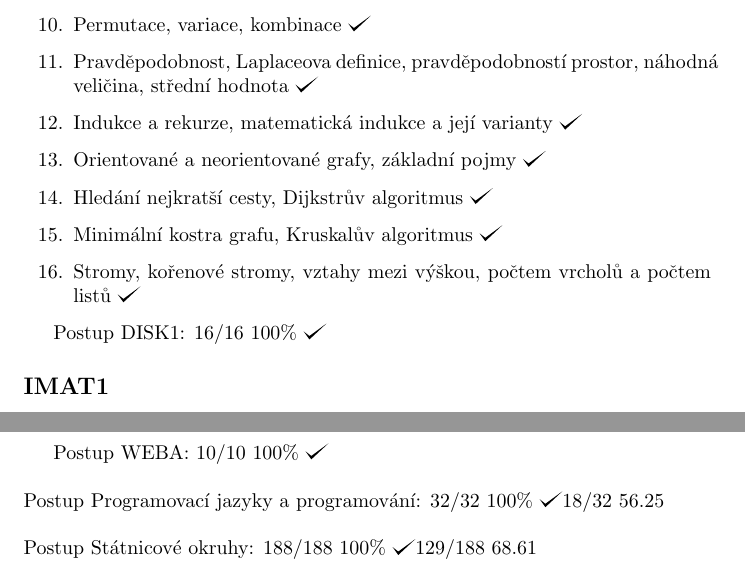
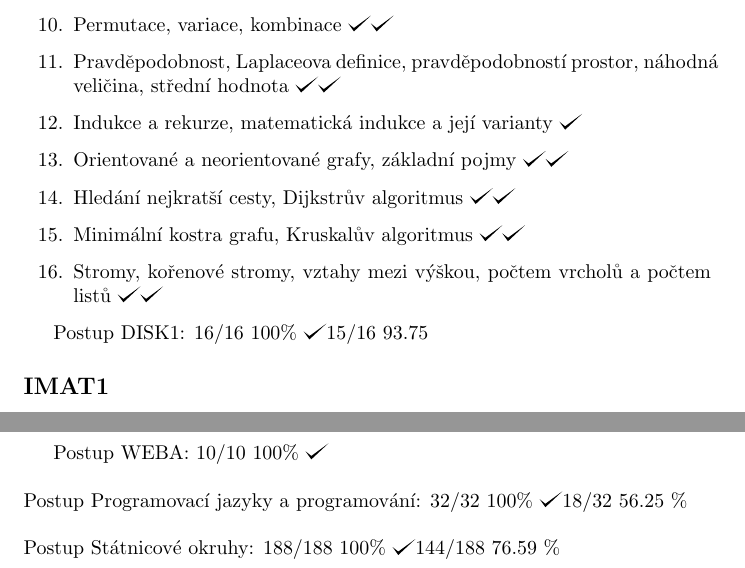
Before and after one commit to hradma10/6.semestr, a LaTeX document (Státnice/Postup státnice/postup.tex): two parts of pages 1 and 9 of 9, joined at a grey line, cut so that both start at the same text. Compiled offline with pdfLaTeX.

Commit message:
6.semestr backup v54

```diff
--- a/Státnice/Postup státnice/postup.tex
+++ b/Státnice/Postup státnice/postup.tex
@@ -27,3 +18,0 @@
-		\item Uspořádání, Hasseovy diagramy \checkmark
-		\item Permutace, variace, kombinace \checkmark
-		\item Pravděpodobnost, Laplaceova definice, pravděpodobností prostor, náhodná veličina, střední hodnota \checkmark
@@ -30,11 +27,15 @@
+		\item Uspořádání, Hasseovy diagramy \checkmark \checkmark
+		\item Permutace, variace, kombinace \checkmark \checkmark
+		\item Pravděpodobnost, Laplaceova definice, pravděpodobností prostor, náhodná veličina, střední hodnota \checkmark \checkmark
 		\item Indukce a rekurze, matematická indukce a její varianty \checkmark
-		\item Orientované a neorientované grafy, základní pojmy \checkmark
-		\item Hledání nejkratší cesty, Dijkstrův algoritmus \checkmark
-		\item Minimální kostra grafu, Kruskalův algoritmus \checkmark
-		\item Stromy, kořenové stromy, vztahy mezi výškou, počtem vrcholů a počtem listů \checkmark
+		\item Orientované a neorientované grafy, základní pojmy \checkmark \checkmark
+		\item Hledání nejkratší cesty, Dijkstrův algoritmus \checkmark \checkmark
+		\item Minimální kostra grafu, Kruskalův algoritmus \checkmark \checkmark
+		\item Stromy, kořenové stromy, vztahy mezi výškou, počtem vrcholů a počtem listů \checkmark \checkmark
 	\end{enumerate}
 
-	Postup DISK1: 16/16 100\% \checkmark
+	Postup DISK1: 16/16 100\% \checkmark 15/16 93.75
+
 
 
 	\subsection*{IMAT1}
@@ -335,9 +336,9 @@
 	Postup WEBA: 10/10 100\% \checkmark
 	\newline
 	\newline
-	Postup Programovací jazyky a programování: 32/32 100\% \checkmark 18/32 56.25
+	Postup Programovací jazyky a programování: 32/32 100\% \checkmark 18/32 56.25 \%
 	\newline
 	\newline
-	Postup Státnicové okruhy: 188/188 100\% \checkmark 129/188 68.61
+	Postup Státnicové okruhy: 188/188 100\% \checkmark 144/188 76.59 \%
 
 \end{document}
```
Also changed, not shown: Státnice/Postup státnice/postup.pdf, Státnice/Postup státnice/postup.tex (18 more changed lines), 2 other files.
